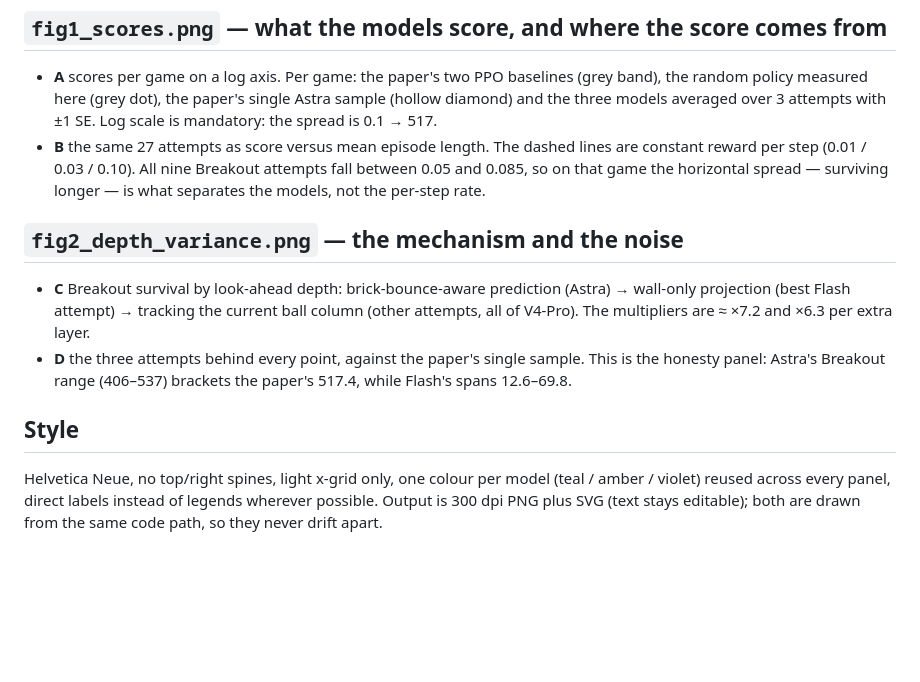
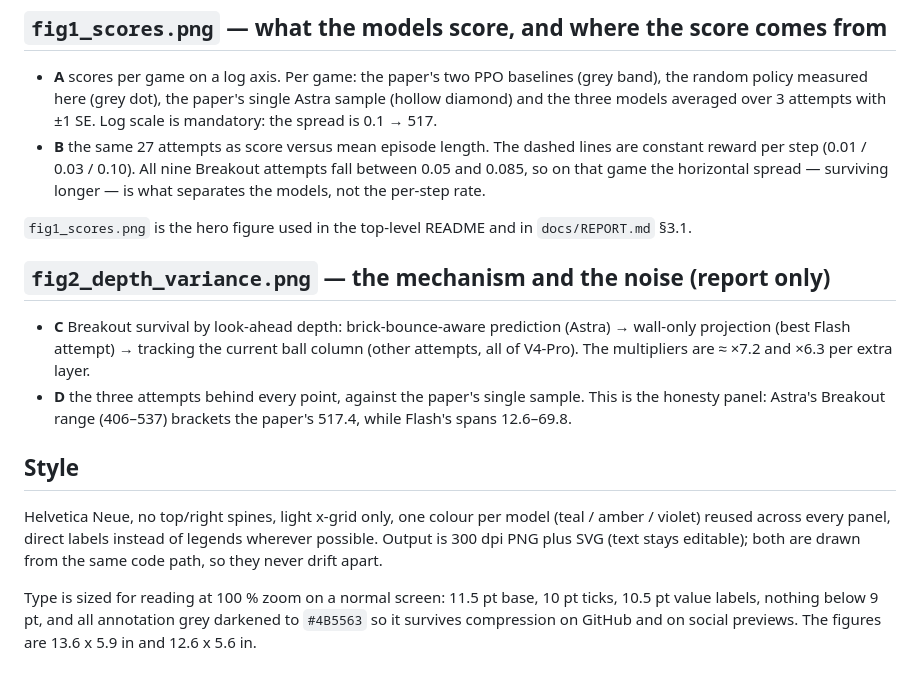
Before and after one commit to yzw-22/astra-weight-space-repro, a Markdown page: figures/README.md, the part around the change. GitHub-like rendering; blank space fills up the shorter version.

```diff
--- a/figures/README.md
+++ b/figures/README.md
@@ -20,7 +20,10 @@ python figures/make_figures.py --repo . --out /tmp/figs
   attempts fall between 0.05 and 0.085, so on that game the horizontal spread —
   surviving longer — is what separates the models, not the per-step rate.
 
-## `fig2_depth_variance.png` — the mechanism and the noise
+`fig1_scores.png` is the hero figure used in the top-level README and in
+`docs/REPORT.md` §3.1.
+
+## `fig2_depth_variance.png` — the mechanism and the noise (report only)
 
 * **C** Breakout survival by look-ahead depth: brick-bounce-aware prediction
   (Astra) → wall-only projection (best Flash attempt) → tracking the current
@@ -36,3 +39,8 @@ Helvetica Neue, no top/right spines, light x-grid only, one colour per model
 (teal / amber / violet) reused across every panel, direct labels instead of
 legends wherever possible. Output is 300 dpi PNG plus SVG (text stays editable);
 both are drawn from the same code path, so they never drift apart.
+
+Type is sized for reading at 100 % zoom on a normal screen: 11.5 pt base,
+10 pt ticks, 10.5 pt value labels, nothing below 9 pt, and all annotation grey
+darkened to `#4B5563` so it survives compression on GitHub and on social
+previews. The figures are 13.6 x 5.9 in and 12.6 x 5.6 in.
```
Also changed, not shown: README.md (+4 -7 lines), figures/out/fig1_scores.png, figures/out/fig2_depth_variance.png, 3 other files.
